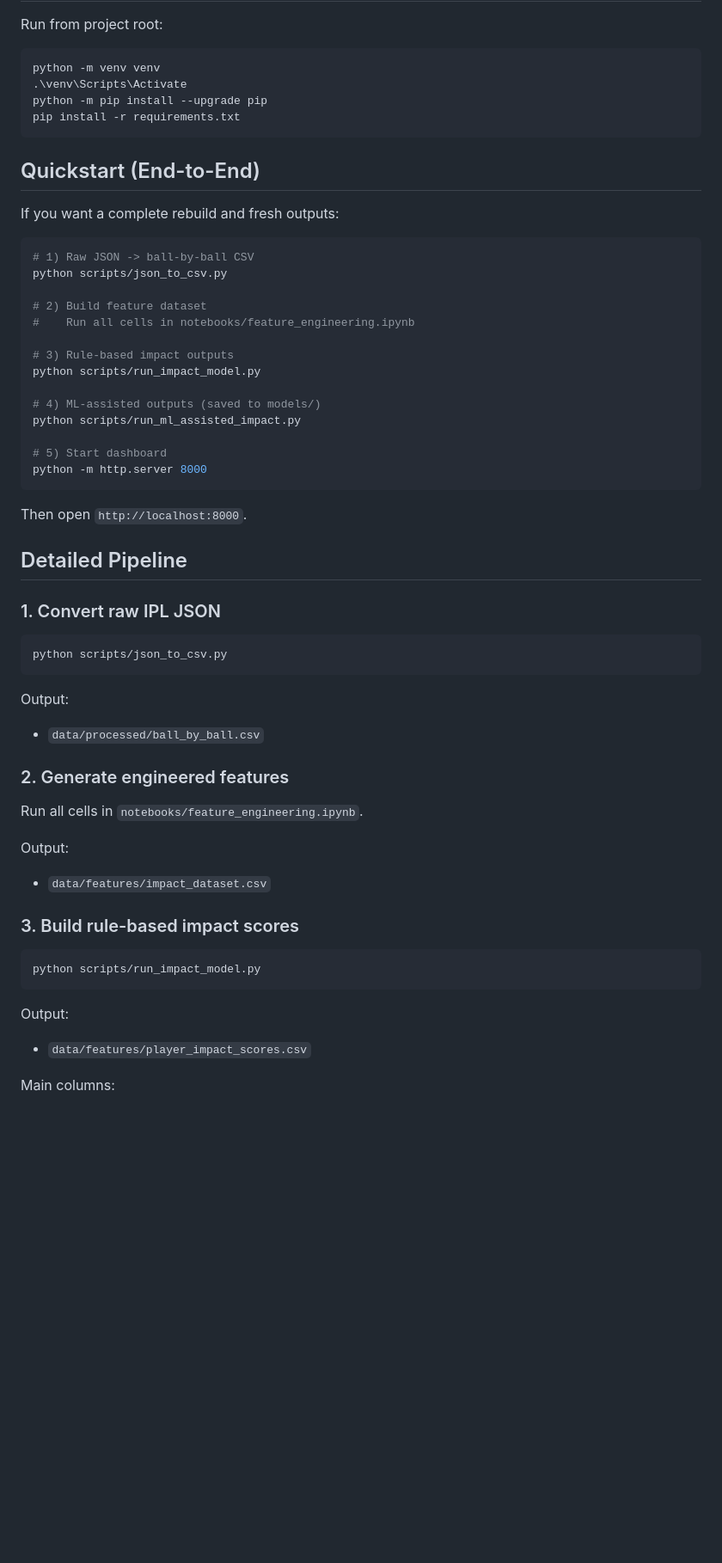
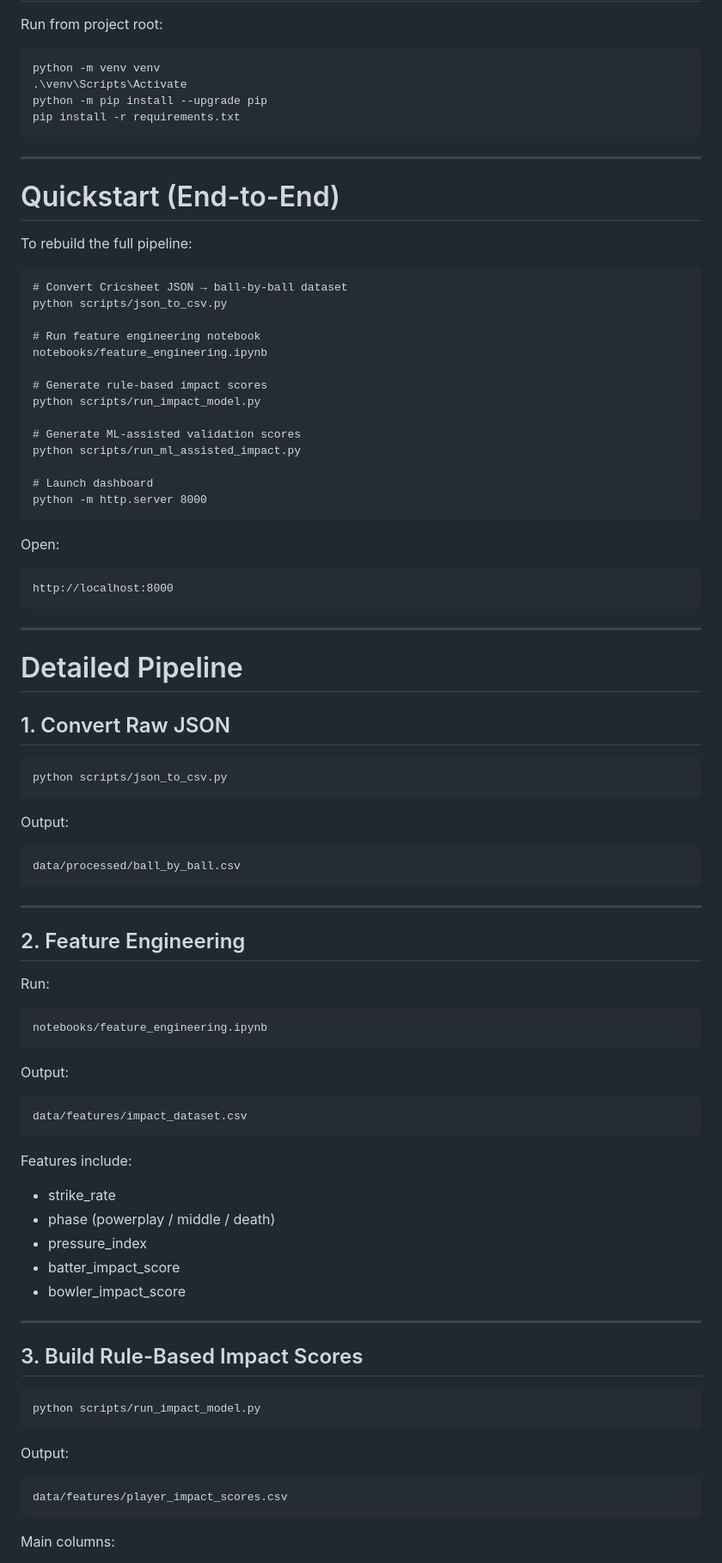
Before and after one commit to mr-baraiya/ImpactMeter, a Markdown page: README.md, the part around one of its changes. Shown at 86% size. Rendered like a GitHub page; blank space fills up the shorter version.

Commit message:
Revise README for clarity and improved structure
Updated README to improve clarity and structure, including project overview, requirements, setup instructions, and troubleshooting tips.

````diff
--- a/README.md
+++ b/README.md
@@ -67,58 +95,88 @@ python -m pip install --upgrade pip
 pip install -r requirements.txt
 ```
 
-## Quickstart (End-to-End)
+---
 
-If you want a complete rebuild and fresh outputs:
+# Quickstart (End-to-End)
 
-```powershell
-# 1) Raw JSON -> ball-by-ball CSV
+To rebuild the full pipeline:
+
+```
+# Convert Cricsheet JSON → ball-by-ball dataset
 python scripts/json_to_csv.py
 
-# 2) Build feature dataset
-#    Run all cells in notebooks/feature_engineering.ipynb
+# Run feature engineering notebook
+notebooks/feature_engineering.ipynb
 
-# 3) Rule-based impact outputs
+# Generate rule-based impact scores
 python scripts/run_impact_model.py
 
-# 4) ML-assisted outputs (saved to models/)
+# Generate ML-assisted validation scores
 python scripts/run_ml_assisted_impact.py
 
-# 5) Start dashboard
+# Launch dashboard
 python -m http.server 8000
 ```
 
-Then open `http://localhost:8000`.
+Open:
 
-## Detailed Pipeline
+```
+http://localhost:8000
+```
 
-### 1. Convert raw IPL JSON
+---
 
-```powershell
+# Detailed Pipeline
+
+## 1. Convert Raw JSON
+
+```
 python scripts/json_to_csv.py
 ```
 
 Output:
 
-- `data/processed/ball_by_ball.csv`
+```
+data/processed/ball_by_ball.csv
+```
 
-### 2. Generate engineered features
+---
 
-Run all cells in `notebooks/feature_engineering.ipynb`.
+## 2. Feature Engineering
+
+Run:
+
+```
+notebooks/feature_engineering.ipynb
+```
 
 Output:
 
-- `data/features/impact_dataset.csv`
+```
+data/features/impact_dataset.csv
+```
 
-### 3. Build rule-based impact scores
+Features include:
 
-```powershell
+* strike_rate
+* phase (powerplay / middle / death)
+* pressure_index
+* batter_impact_score
+* bowler_impact_score
+
+---
+
+## 3. Build Rule-Based Impact Scores
+
+```
 python scripts/run_impact_model.py
 ```
 
 Output:
 
-- `data/features/player_impact_scores.csv`
+```
+data/features/player_impact_scores.csv
+```
 
 Main columns:
 
````
Also changed, not shown: other parts of README.md (+146 -88 lines).
